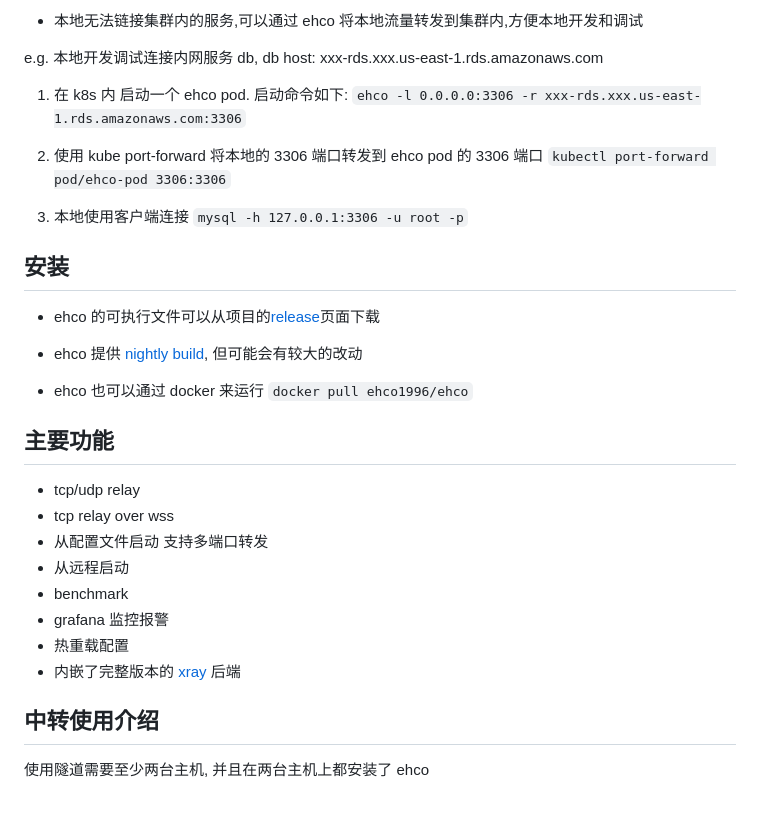
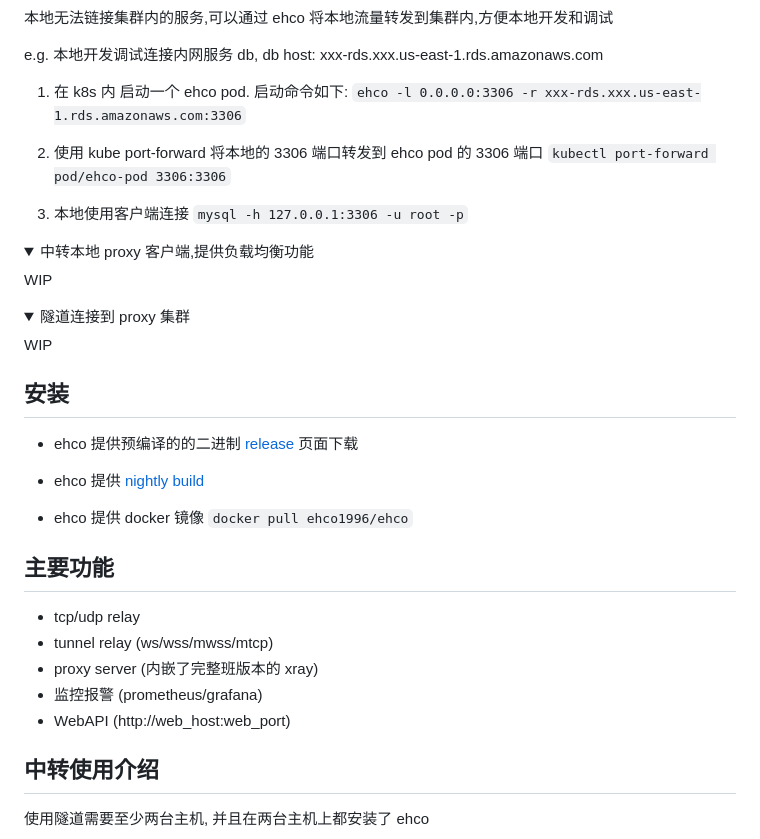
Before and after one commit to Ehco1996/ehco, a Markdown page: README.md, the part around one of its changes. Rendered like a GitHub page; folded sections open; blank space fills up the shorter version.

Commit message:
doc: Add collapsible sections to README.md

```diff
--- a/README.md
+++ b/README.md
@@ -12,5 +12,5 @@
 
--   本地无法链接集群内的服务,可以通过 ehco 将本地流量转发到集群内,方便本地开发和调试
+本地无法链接集群内的服务,可以通过 ehco 将本地流量转发到集群内,方便本地开发和调试
 
 e.g. 本地开发调试连接内网服务 db, db host: xxx-rds.xxx.us-east-1.rds.amazonaws.com
 
@@ -22,25 +22,33 @@ e.g. 本地开发调试连接内网服务 db, db host: xxx-rds.xxx.us-east-1.rds
 
 3. 本地使用客户端连接
    `mysql -h 127.0.0.1:3306 -u root -p`
+     </details>
+
+<details> <summary>中转本地 proxy 客户端,提供负载均衡功能</summary>
+
+WIP
+
+</details>
+
+<details> <summary>隧道连接到 proxy 集群</summary>
+WIP
+</details>
 
 ## 安装
 
--   ehco 的可执行文件可以从项目的[release](https://github.com/Ehco1996/ehco/releases)页面下载
+-   ehco 提供预编译的的二进制 [release](https://github.com/Ehco1996/ehco/releases) 页面下载
 
--   ehco 提供 [nightly build](https://github.com/Ehco1996/ehco/releases/tag/nightly), 但可能会有较大的改动
+-   ehco 提供 [nightly build](https://github.com/Ehco1996/ehco/releases/tag/nightly)
 
--   ehco 也可以通过 docker 来运行 `docker pull ehco1996/ehco`
+-   ehco 提供 docker 镜像 `docker pull ehco1996/ehco`
 
 ## 主要功能
 
 -   tcp/udp relay
--   tcp relay over wss
--   从配置文件启动 支持多端口转发
--   从远程启动
--   benchmark
--   grafana 监控报警
--   热重载配置
--   内嵌了完整版本的 [xray](https://github.com/XTLS/Xray-core) 后端
+-   tunnel relay (ws/wss/mwss/mtcp)
+-   proxy server (内嵌了完整班版本的 xray)
+-   监控报警 (prometheus/grafana)
+-   WebAPI (http://web_host:web_port)
 
 ## 中转使用介绍
 
```
Also changed, not shown: other parts of README.md (+1 -1 lines).
